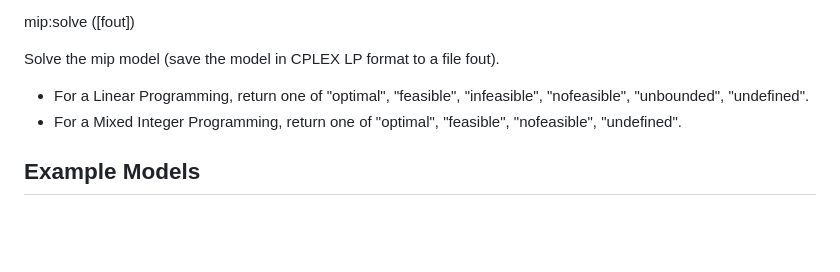
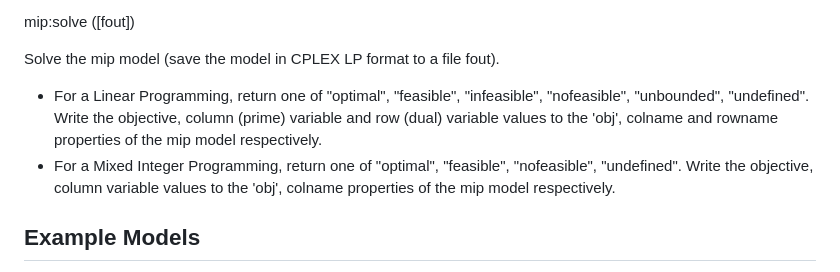
Before and after one commit to microcity/microcity.github.io, a Markdown page: doc/4.5_mixed_integer_programming.md, the part around the change. Drawn GitHub-style; blank space fills up the shorter version.

Commit message:
update doc/4.5_mixed_integer_programming.md.
Signed-off-by: Mixwind <mixwind@gmail.com>

```diff
--- a/doc/4.5_mixed_integer_programming.md
+++ b/doc/4.5_mixed_integer_programming.md
@@ -46,8 +46,8 @@ Delete a column frome the mip model.
 <a id='mip:solve'> mip:solve ([fout]) </a>
 
 Solve the mip model (save the model in CPLEX LP format to a file fout).
-- For a Linear Programming, return one of "optimal", "feasible", "infeasible", "nofeasible", "unbounded", "undefined".
-- For a Mixed Integer Programming, return one of "optimal", "feasible", "nofeasible", "undefined".
+- For a Linear Programming, return one of "optimal", "feasible", "infeasible", "nofeasible", "unbounded", "undefined". Write the objective, column (prime) variable and row (dual) variable values to the 'obj', colname and rowname properties of the mip model respectively.
+- For a Mixed Integer Programming, return one of "optimal", "feasible", "nofeasible", "undefined". Write the objective, column variable values to the 'obj', colname properties of the mip model respectively.
 
 ## Example Models
 Here two simple models are demonstrated, first is a Mixed Integer Programming model with two variables and two constraints：
```
